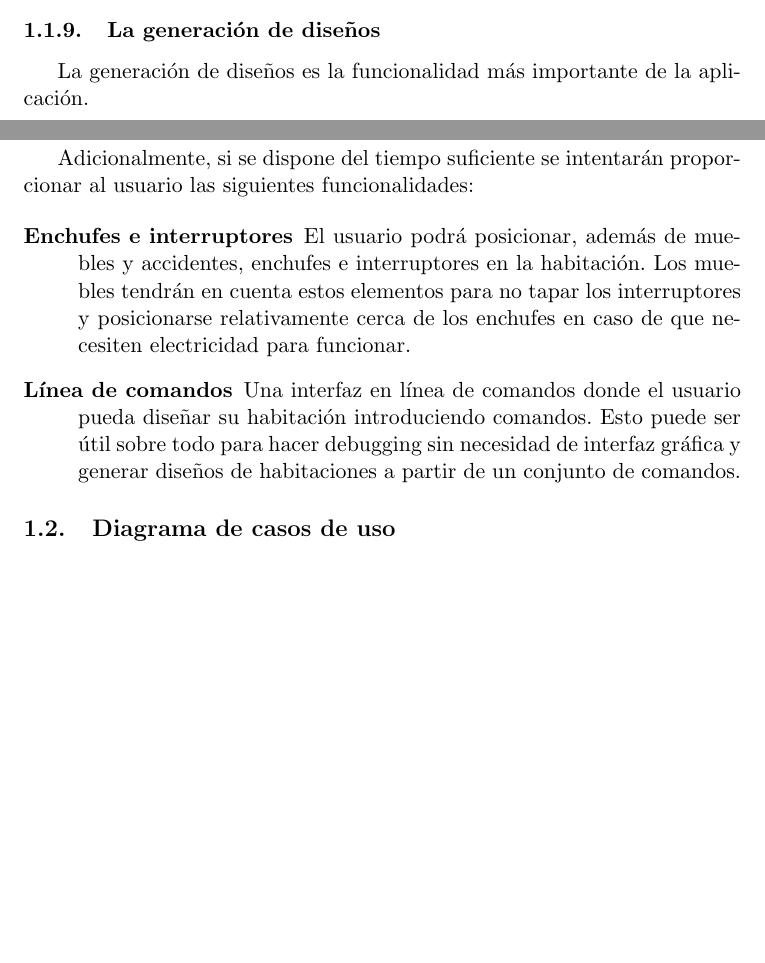
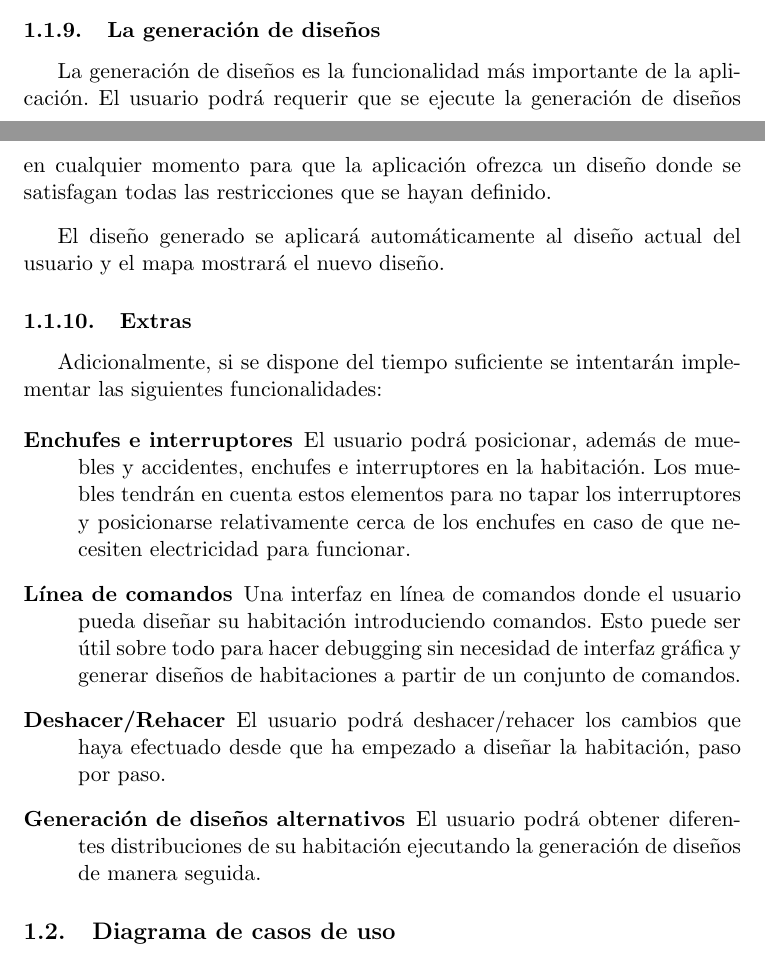
Before and after one commit to parsons-project/interiores, a LaTeX document (E1/interiores.tex, which reads E1/enunciado_ampliado.tex): two parts of pages 6 and 7 of 7, joined at a grey line, cut so that both start at the same text, the shorter picture padded with empty space. Compiled offline with pdfLaTeX.

Commit message:
One section left (Las Restricciones).

```diff
--- a/E1/enunciado_ampliado.tex
+++ b/E1/enunciado_ampliado.tex
@@ -181,4 +181,10 @@ horno en un baño).
 \subsubsection{La generación de diseños}
 \label{generacion}
 La generación de diseños es la funcionalidad más importante de la aplicación.
+El usuario podrá requerir que se ejecute la generación de diseños en cualquier
+momento para que la aplicación ofrezca un diseño donde se satisfagan todas las
+restricciones que se hayan definido.
+\newpar
+El diseño generado se aplicará automáticamente al diseño actual del usuario
+y el mapa mostrará el nuevo diseño.
 
@@ -187,6 +191,6 @@ La generación de diseños es la funcionalidad más importante de la aplicación
 \subsubsection{Extras}
-Adicionalmente, si se dispone del tiempo suficiente se intentarán proporcionar
-al usuario las siguientes funcionalidades:
+Adicionalmente, si se dispone del tiempo suficiente se intentarán implementar
+las siguientes funcionalidades:
 
 \begin{description}
   \item[Enchufes e interruptores] El usuario podrá posicionar, además de
@@ -199,4 +203,11 @@ al usuario las siguientes funcionalidades:
   pueda diseñar su habitación introduciendo comandos. Esto puede ser útil
   sobre todo para hacer debugging sin necesidad de interfaz gráfica
   y generar diseños de habitaciones a partir de un conjunto de comandos.
+
+  \item[Deshacer/Rehacer] El usuario podrá deshacer/rehacer los cambios que
+  haya efectuado desde que ha empezado a diseñar la habitación, paso por paso.
+
+  \item[Generación de diseños alternativos] El usuario podrá obtener
+  diferentes distribuciones de su habitación ejecutando la generación de
+  diseños de manera seguida.
 \end{description}
```
Also changed, not shown: E1/enunciado_ampliado.tex (4 more changed lines).
